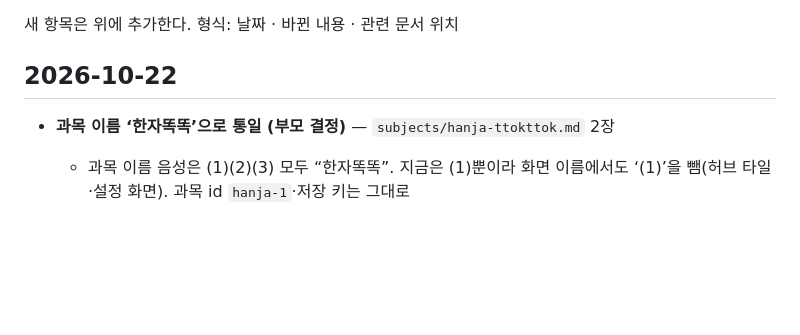
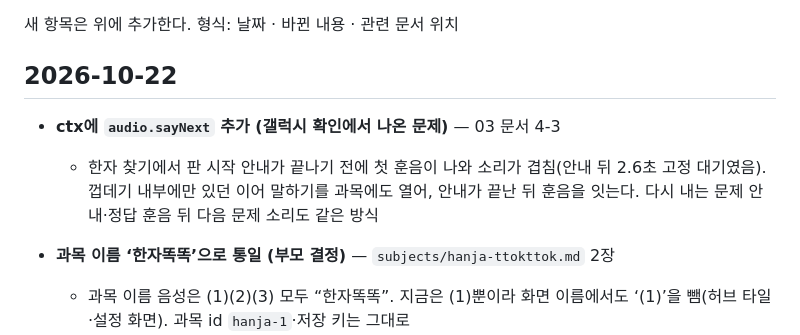
Before and after one commit to jekim8435/little-school, a Markdown page: docs/planning-log.md, the part around the change. Rendered like a GitHub page; blank space fills up the shorter version.

Commit message:
docs: ctx.audio.sayNext (03 문서 4-3), 한자 찾기 소리 겹침 기록
Co-Authored-By: Claude Opus 5.5 <noreply@anthropic.com>

```diff
--- a/docs/planning-log.md
+++ b/docs/planning-log.md
@@ -4,6 +4,8 @@
 
 ## 2026-10-22
 
+- **ctx에 `audio.sayNext` 추가 (갤럭시 확인에서 나온 문제)** — 03 문서 4-3
+  - 한자 찾기에서 판 시작 안내가 끝나기 전에 첫 훈음이 나와 소리가 겹침(안내 뒤 2.6초 고정 대기였음). 껍데기 내부에만 있던 이어 말하기를 과목에도 열어, 안내가 끝난 뒤 훈음을 잇는다. 다시 내는 문제 안내·정답 훈음 뒤 다음 문제 소리도 같은 방식
 - **과목 이름 ‘한자똑똑’으로 통일 (부모 결정)** — `subjects/hanja-ttokttok.md` 2장
   - 과목 이름 음성은 (1)(2)(3) 모두 “한자똑똑”. 지금은 (1)뿐이라 화면 이름에서도 ‘(1)’을 뺌(허브 타일·설정 화면). 과목 id `hanja-1`·저장 키는 그대로
 - **한자똑똑 ‘뒤로’ 버튼을 작게 (부모 요청)** — 한자판에서 뒤로 버튼이 첫 줄 칸과 살짝 겹쳐서, 과목 안 ‘뒤로’ 버튼을 높이 60px → 44pt로 줄임(02 문서 10장 ‘터치 대상 최소 60’의 예외. 아이가 자주 누르는 버튼이 아님)
```
Also changed, not shown: docs/03_껍데기_명세.md (+1 -0 lines).
